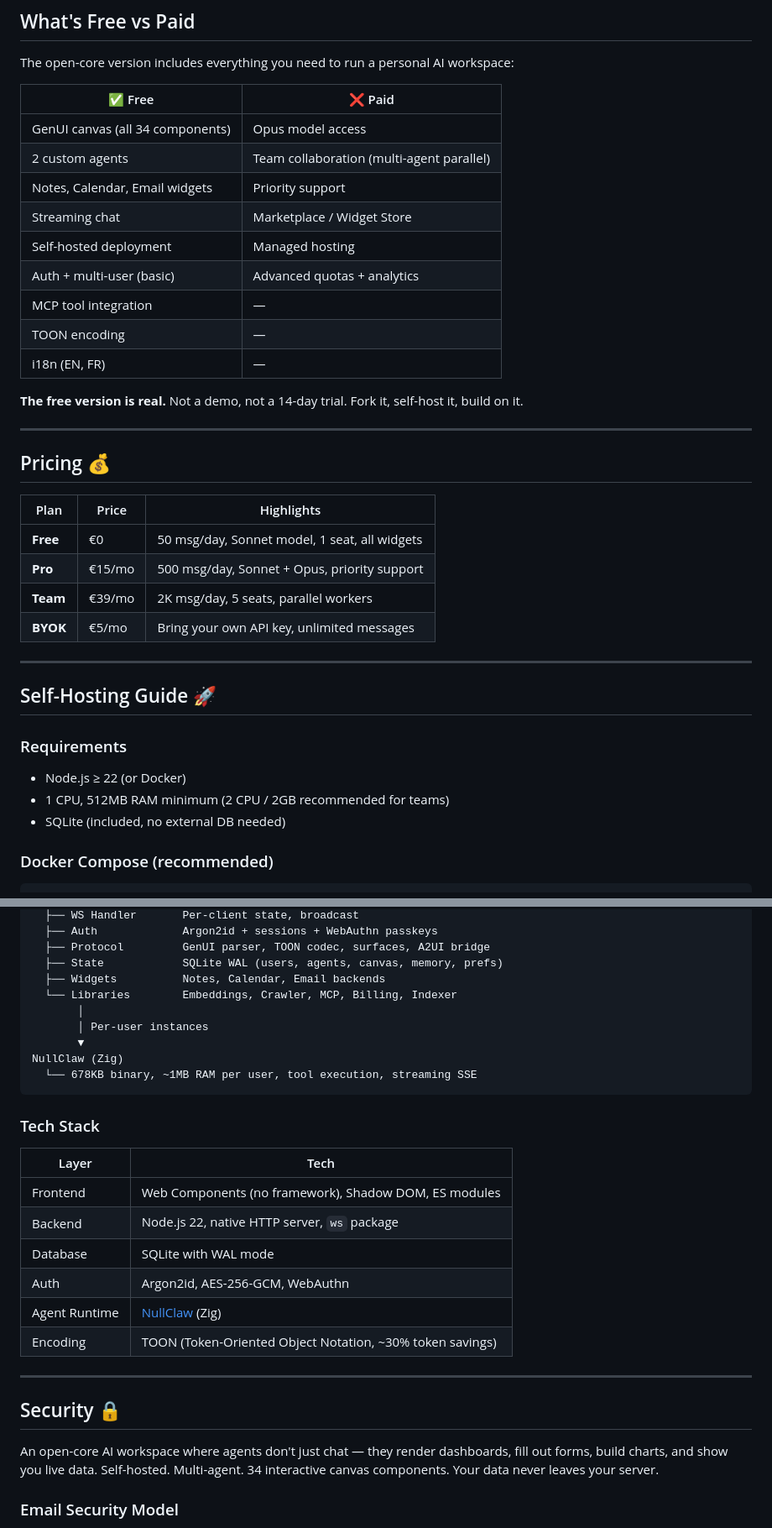
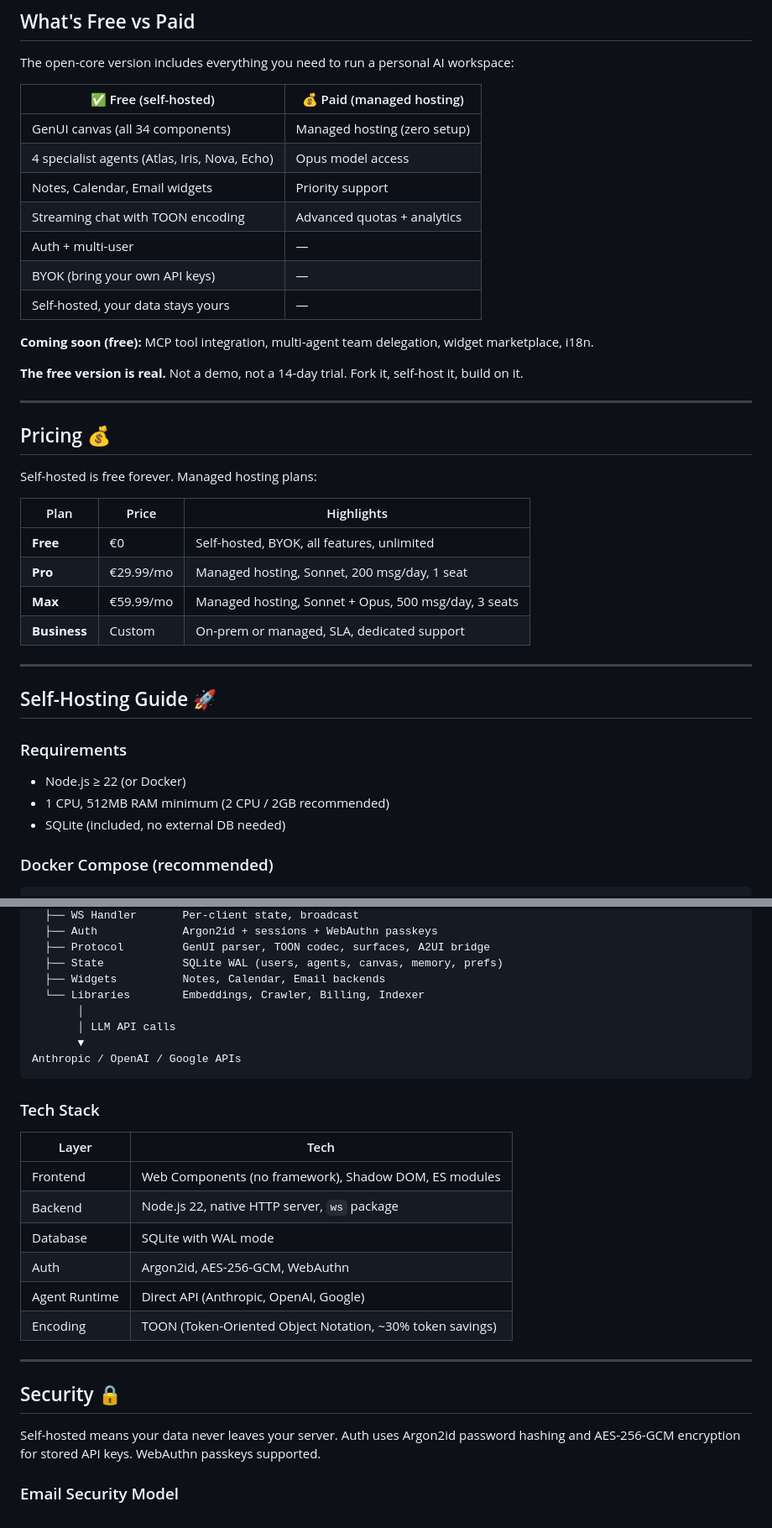
Before and after one commit to yassinebkr/scratchy, a Markdown page: README.md, 2 parts joined by grey strips. Shown at 84% size. Drawn GitHub-style.

Commit message:
docs: fix README accuracy — remove team/MCP claims, honest free vs paid
- Teams → 'coming soon', not shipped
- MCP → 'coming soon', foundations only
- NullClaw removed from architecture (not user-facing)
- Free vs Paid table: accurate features, BYOK included
- Pricing: matches landing page plans (Pro €29.99, Max €59.99)
- Security section: real intro, not copy-paste tagline
- 'Meet The Team' → 'Meet The Agents' (individual, not orchestrated)

````diff
--- a/README.md
+++ b/README.md
@@ -125,17 +125,17 @@ All widget data is per-user, stored in SQLite, and never leaves your server.
 
 The open-core version includes everything you need to run a personal AI workspace:
 
-| ✅ Free | ❌ Paid |
-|---------|---------|
-| GenUI canvas (all 34 components) | Opus model access |
-| 2 custom agents | Team collaboration (multi-agent parallel) |
+| ✅ Free (self-hosted) | 💰 Paid (managed hosting) |
+|------------------------|---------------------------|
+| GenUI canvas (all 34 components) | Managed hosting (zero setup) |
+| 4 specialist agents (Atlas, Iris, Nova, Echo) | Opus model access |
 | Notes, Calendar, Email widgets | Priority support |
-| Streaming chat | Marketplace / Widget Store |
-| Self-hosted deployment | Managed hosting |
-| Auth + multi-user (basic) | Advanced quotas + analytics |
-| MCP tool integration | — |
-| TOON encoding | — |
-| i18n (EN, FR) | — |
+| Streaming chat with TOON encoding | Advanced quotas + analytics |
+| Auth + multi-user | — |
+| BYOK (bring your own API keys) | — |
+| Self-hosted, your data stays yours | — |
+
+**Coming soon (free):** MCP tool integration, multi-agent team delegation, widget marketplace, i18n.
 
 **The free version is real.** Not a demo, not a 14-day trial. Fork it, self-host it, build on it.
 
@@ -143,12 +143,14 @@ The open-core version includes everything you need to run a personal AI workspac
 
 ## Pricing 💰
 
+Self-hosted is free forever. Managed hosting plans:
+
 | Plan | Price | Highlights |
 |------|-------|-----------|
-| **Free** | €0 | 50 msg/day, Sonnet model, 1 seat, all widgets |
-| **Pro** | €15/mo | 500 msg/day, Sonnet + Opus, priority support |
-| **Team** | €39/mo | 2K msg/day, 5 seats, parallel workers |
-| **BYOK** | €5/mo | Bring your own API key, unlimited messages |
+| **Free** | €0 | Self-hosted, BYOK, all features, unlimited |
+| **Pro** | €29.99/mo | Managed hosting, Sonnet, 200 msg/day, 1 seat |
+| **Max** | €59.99/mo | Managed hosting, Sonnet + Opus, 500 msg/day, 3 seats |
+| **Business** | Custom | On-prem or managed, SLA, dedicated support |
 
 ---
 
@@ -156,7 +158,7 @@ The open-core version includes everything you need to run a personal AI workspac
 
 ### Requirements
 - Node.js ≥ 22 (or Docker)
-- 1 CPU, 512MB RAM minimum (2 CPU / 2GB recommended for teams)
+- 1 CPU, 512MB RAM minimum (2 CPU / 2GB recommended)
 - SQLite (included, no external DB needed)
 
 ### Docker Compose (recommended)
@@ -227,12 +229,11 @@ Server (Node.js)
   ├── Protocol         GenUI parser, TOON codec, surfaces, A2UI bridge
   ├── State            SQLite WAL (users, agents, canvas, memory, prefs)
   ├── Widgets          Notes, Calendar, Email backends
-  └── Libraries        Embeddings, Crawler, MCP, Billing, Indexer
+  └── Libraries        Embeddings, Crawler, Billing, Indexer
        │
-       │ Per-user instances
+       │ LLM API calls
        ▼
-NullClaw (Zig)
-  └── 678KB binary, ~1MB RAM per user, tool execution, streaming SSE
+Anthropic / OpenAI / Google APIs
 ```
 
 ### Tech Stack
@@ -243,14 +244,14 @@ NullClaw (Zig)
 | Backend | Node.js 22, native HTTP server, `ws` package |
 | Database | SQLite with WAL mode |
 | Auth | Argon2id, AES-256-GCM, WebAuthn |
-| Agent Runtime | [NullClaw](https://github.com/nullclaw/nullclaw) (Zig) |
+| Agent Runtime | Direct API (Anthropic, OpenAI, Google) |
 | Encoding | TOON (Token-Oriented Object Notation, ~30% token savings) |
 
 ---
 
 ## Security 🔒
 
-An open-core AI workspace where agents don't just chat — they render dashboards, fill out forms, build charts, and show you live data. Self-hosted. Multi-agent. 34 interactive canvas components. Your data never leaves your server.
+Self-hosted means your data never leaves your server. Auth uses Argon2id password hashing and AES-256-GCM encryption for stored API keys. WebAuthn passkeys supported.
 
 ### Email Security Model
 
````
Also changed, not shown: other parts of README.md (+6 -6 lines).
